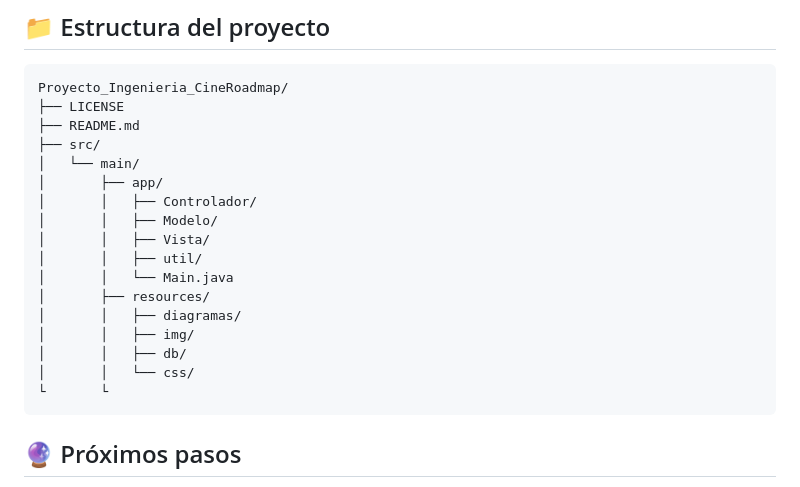
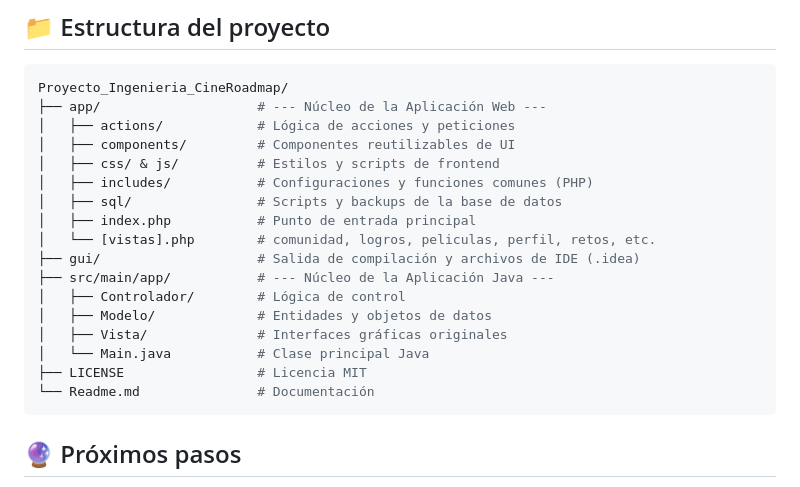
Before and after one commit to Perales33/Proyecto_Ingenieria_CineRoadmap, a Markdown page: Readme.md, the part around the change. Rendered like a GitHub page.

Commit message:
Cambios readme

````diff
--- a/Readme.md
+++ b/Readme.md
@@ -70,22 +70,22 @@ java -version
 ## 📁 Estructura del proyecto <a name="estructura_del_proyecto"></a>
 ```bash
 Proyecto_Ingenieria_CineRoadmap/
-├── LICENSE
-├── README.md
-├── src/
-│   └── main/
-│       ├── app/
-│       │   ├── Controlador/
-│       │   ├── Modelo/
-│       │   ├── Vista/
-│       │   ├── util/
-│       │   └── Main.java
-│       ├── resources/
-│       │   ├── diagramas/
-│       │   ├── img/
-│       │   ├── db/
-│       │   └── css/
-└       └
+├── app/                    # --- Núcleo de la Aplicación Web ---
+│   ├── actions/            # Lógica de acciones y peticiones
+│   ├── components/         # Componentes reutilizables de UI
+│   ├── css/ & js/          # Estilos y scripts de frontend
+│   ├── includes/           # Configuraciones y funciones comunes (PHP)
+│   ├── sql/                # Scripts y backups de la base de datos
+│   ├── index.php           # Punto de entrada principal
+│   └── [vistas].php        # comunidad, logros, peliculas, perfil, retos, etc.
+├── gui/                    # Salida de compilación y archivos de IDE (.idea)
+├── src/main/app/           # --- Núcleo de la Aplicación Java ---
+│   ├── Controlador/        # Lógica de control
+│   ├── Modelo/             # Entidades y objetos de datos
+│   ├── Vista/              # Interfaces gráficas originales
+│   └── Main.java           # Clase principal Java
+├── LICENSE                 # Licencia MIT
+└── Readme.md               # Documentación
 ```
 
 ## 🔮 Próximos pasos <a name="proximos_pasos"></a>
````
